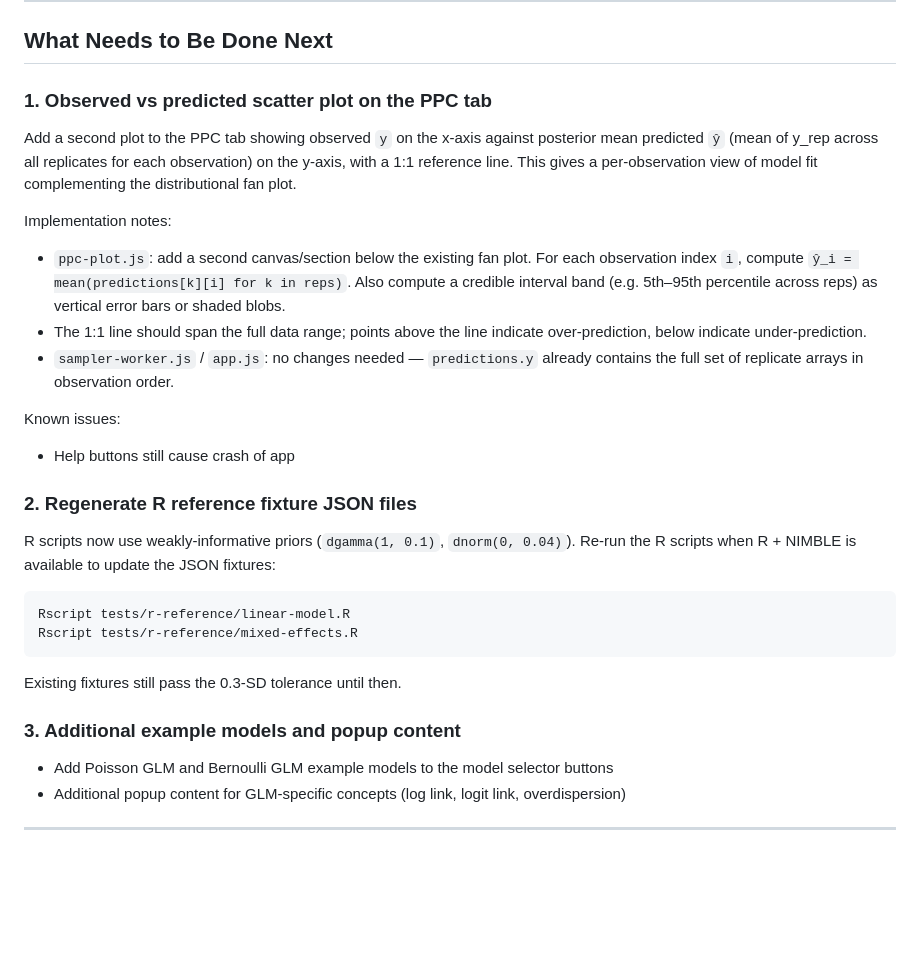
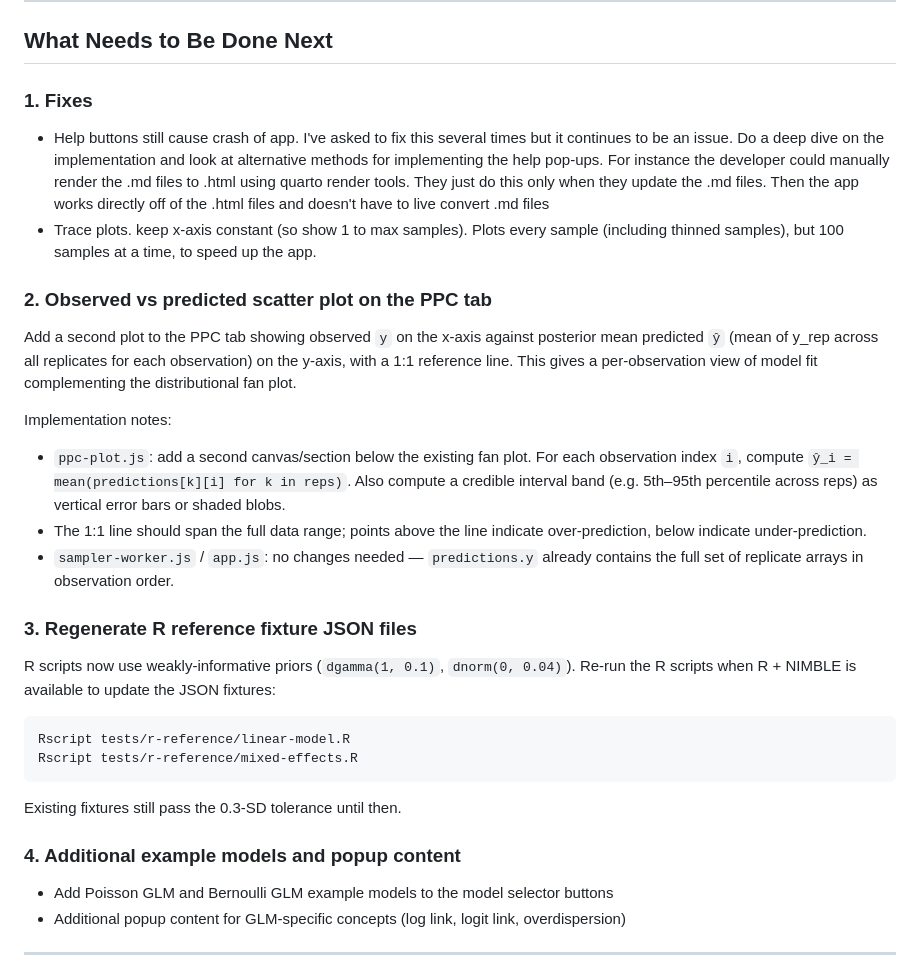
Before and after one commit to cbrown5/FANGS, a Markdown page: PROGRESS.md, the part around the change. Rendered like a GitHub page; blank space fills up the shorter version.

Commit message:
update progress

````diff
--- a/PROGRESS.md
+++ b/PROGRESS.md
@@ -213,7 +213,13 @@ shared dataset: alpha ≈ 2.29, beta ≈ 1.38, tau ≈ 1.94 — consistent with
 
 ## What Needs to Be Done Next
 
-### 1. Observed vs predicted scatter plot on the PPC tab
+### 1. Fixes
+
+- Help buttons still cause crash of app. I've asked to fix this several times but it continues to be an issue. Do a deep dive on the implementation and look at alternative methods for implementing the help pop-ups. For instance the developer could manually render the .md files to .html using quarto render tools. They just do this only when they update the .md files. Then the app works directly off of the .html files and doesn't have to live convert .md files
+- Trace plots. keep x-axis constant (so show 1 to max samples). Plots every sample (including thinned samples), but 100 samples at a time, to speed up the app.
+
+
+### 2. Observed vs predicted scatter plot on the PPC tab
 
 Add a second plot to the PPC tab showing observed `y` on the x-axis against
 posterior mean predicted `ŷ` (mean of y_rep across all replicates for each
@@ -230,10 +236,7 @@ Implementation notes:
 - `sampler-worker.js` / `app.js`: no changes needed — `predictions.y` already
   contains the full set of replicate arrays in observation order.
 
-Known issues:
-- Help buttons still cause crash of app
-
-### 2. Regenerate R reference fixture JSON files
+### 3. Regenerate R reference fixture JSON files
 
 R scripts now use weakly-informative priors (`dgamma(1, 0.1)`, `dnorm(0, 0.04)`).
 Re-run the R scripts when R + NIMBLE is available to update the JSON fixtures:
@@ -243,7 +246,7 @@ Rscript tests/r-reference/mixed-effects.R
 ```
 Existing fixtures still pass the 0.3-SD tolerance until then.
 
-### 3. Additional example models and popup content
+### 4. Additional example models and popup content
 
 - Add Poisson GLM and Bernoulli GLM example models to the model selector buttons
 - Additional popup content for GLM-specific concepts (log link, logit link, overdispersion)
````
